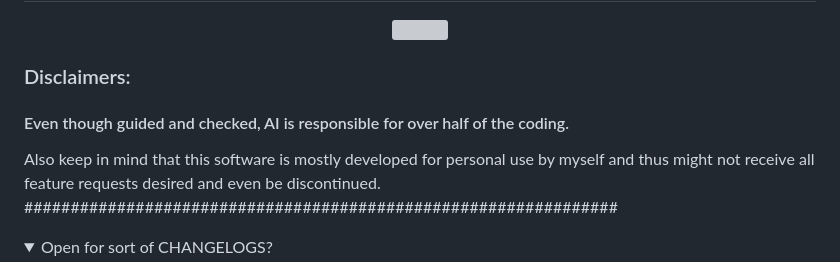
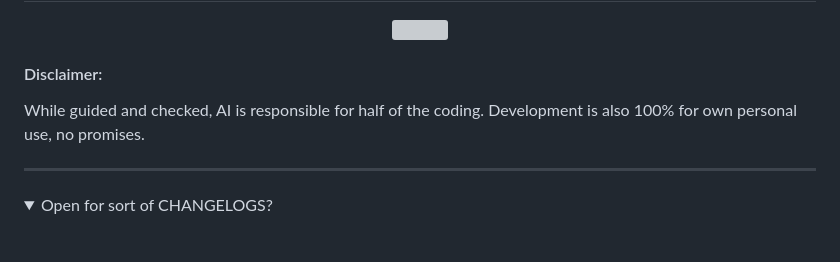
Before and after one commit to GitTimeraider/GithubBackup-docker, a Markdown page: README.md, the part around the change. GitHub-like rendering; folded sections open; blank space fills up the shorter version; grey boxes are pictures that could not be loaded.

```diff
--- a/README.md
+++ b/README.md
@@ -4,10 +4,9 @@
     <img width="33%" src="https://github.com/GitTimeraider/Assets/blob/main/GithubBackup-docker/img/ghbackup_icon.png">
 </p>
 
-### Disclaimers:
-#### Even though guided and checked, AI is responsible for over half of the coding.
-Also keep in mind that this software is mostly developed for personal use by myself and thus might not receive all feature requests desired and even be discontinued.
-################################################################
+#### Disclaimer:
+While guided and checked, AI is responsible for half of the coding. Development is also 100% for own personal use, no promises.
+__________________________________
 
 <details>
   <summary>Open for sort of CHANGELOGS?</summary>
```
